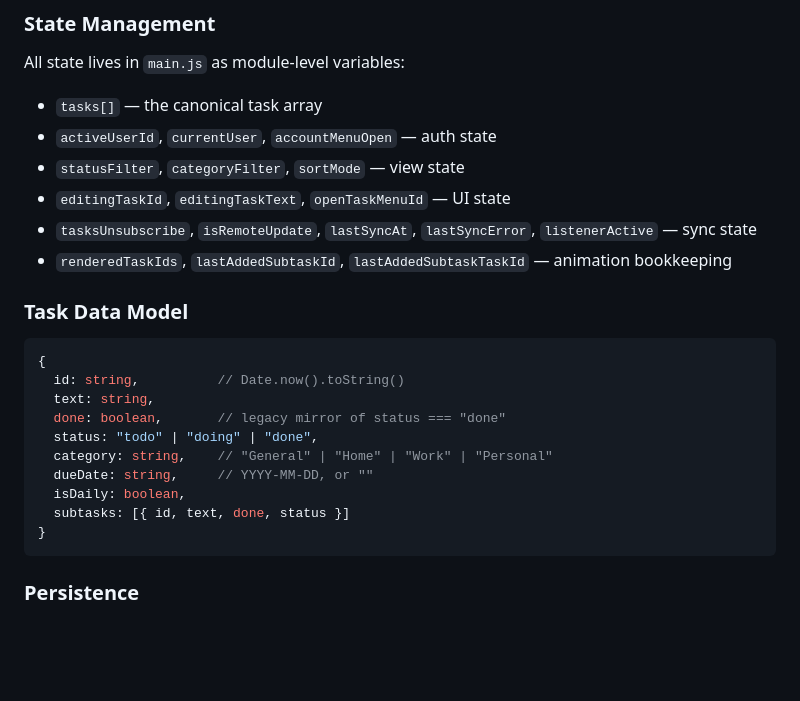
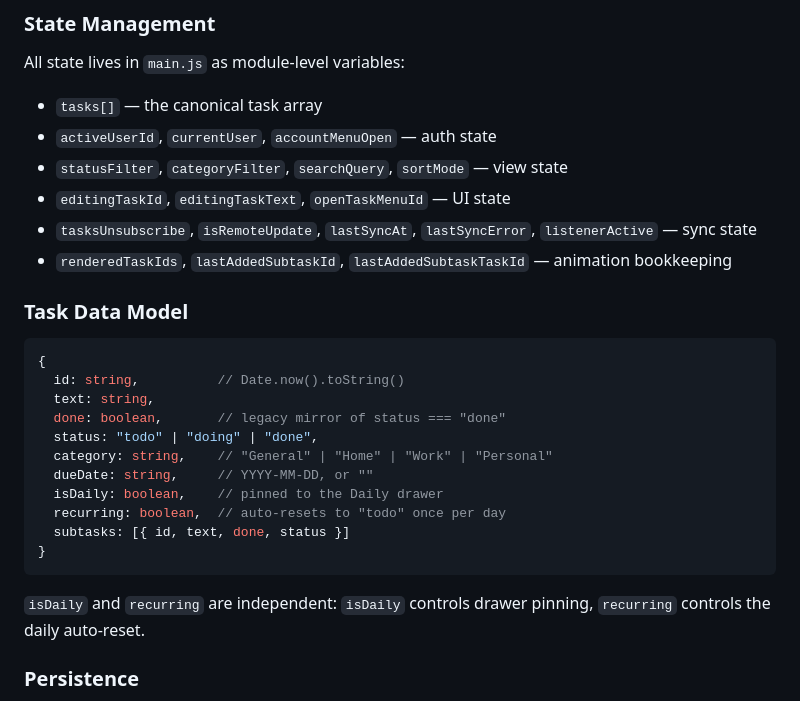
Before and after one commit to alexcaire/todo-app, a Markdown page: CLAUDE.md, the part around one of its changes. GitHub-like rendering; blank space fills up the shorter version.

````diff
--- a/CLAUDE.md
+++ b/CLAUDE.md
@@ -52,7 +52,7 @@ styles.zip                    # stale backup, not used at runtime
 All state lives in `main.js` as module-level variables:
 - `tasks[]` — the canonical task array
 - `activeUserId`, `currentUser`, `accountMenuOpen` — auth state
-- `statusFilter`, `categoryFilter`, `sortMode` — view state
+- `statusFilter`, `categoryFilter`, `searchQuery`, `sortMode` — view state
 - `editingTaskId`, `editingTaskText`, `openTaskMenuId` — UI state
 - `tasksUnsubscribe`, `isRemoteUpdate`, `lastSyncAt`, `lastSyncError`, `listenerActive` — sync state
 - `renderedTaskIds`, `lastAddedSubtaskId`, `lastAddedSubtaskTaskId` — animation bookkeeping
@@ -66,10 +66,13 @@ All state lives in `main.js` as module-level variables:
   status: "todo" | "doing" | "done",
   category: string,    // "General" | "Home" | "Work" | "Personal"
   dueDate: string,     // YYYY-MM-DD, or ""
-  isDaily: boolean,
+  isDaily: boolean,    // pinned to the Daily drawer
+  recurring: boolean,  // auto-resets to "todo" once per day
   subtasks: [{ id, text, done, status }]
 }
 ```
+
+`isDaily` and `recurring` are independent: `isDaily` controls drawer pinning, `recurring` controls the daily auto-reset.
 
 ### Persistence
 - **Guest users**: `localStorage` key `todo_tasks_guest`
````
Also changed, not shown: other parts of CLAUDE.md (+37 -24 lines).
